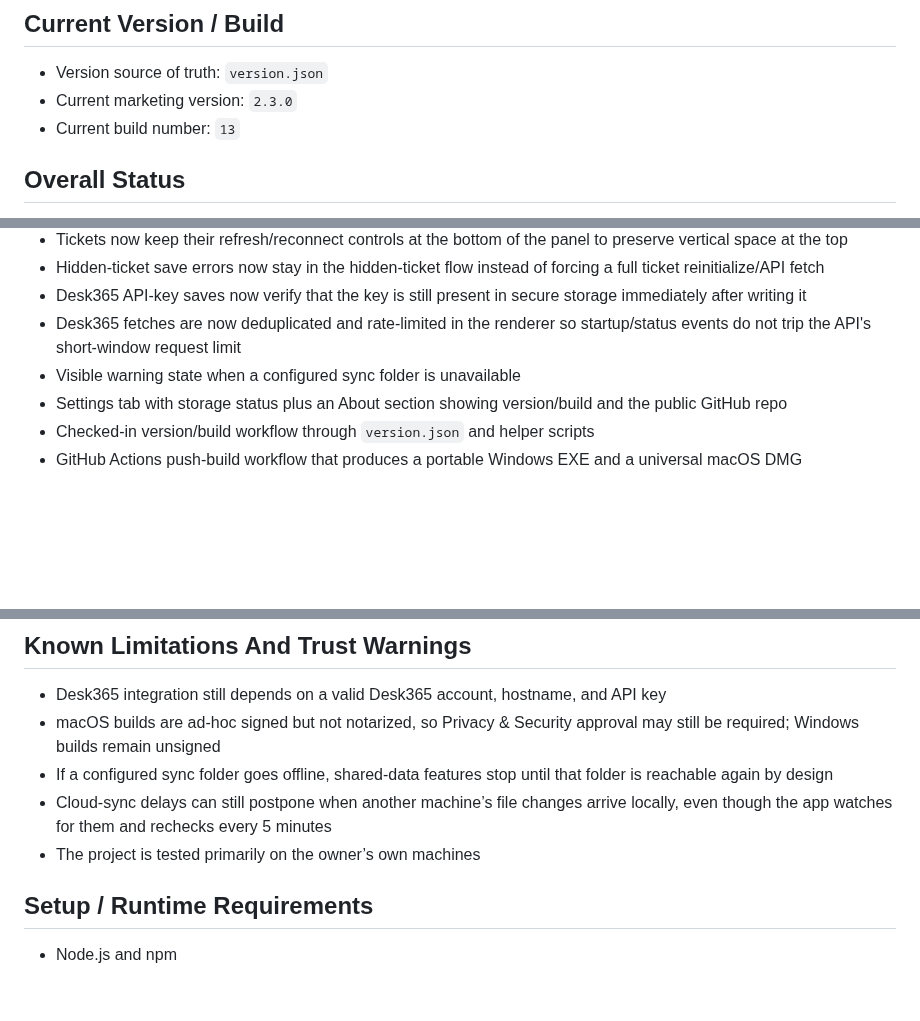
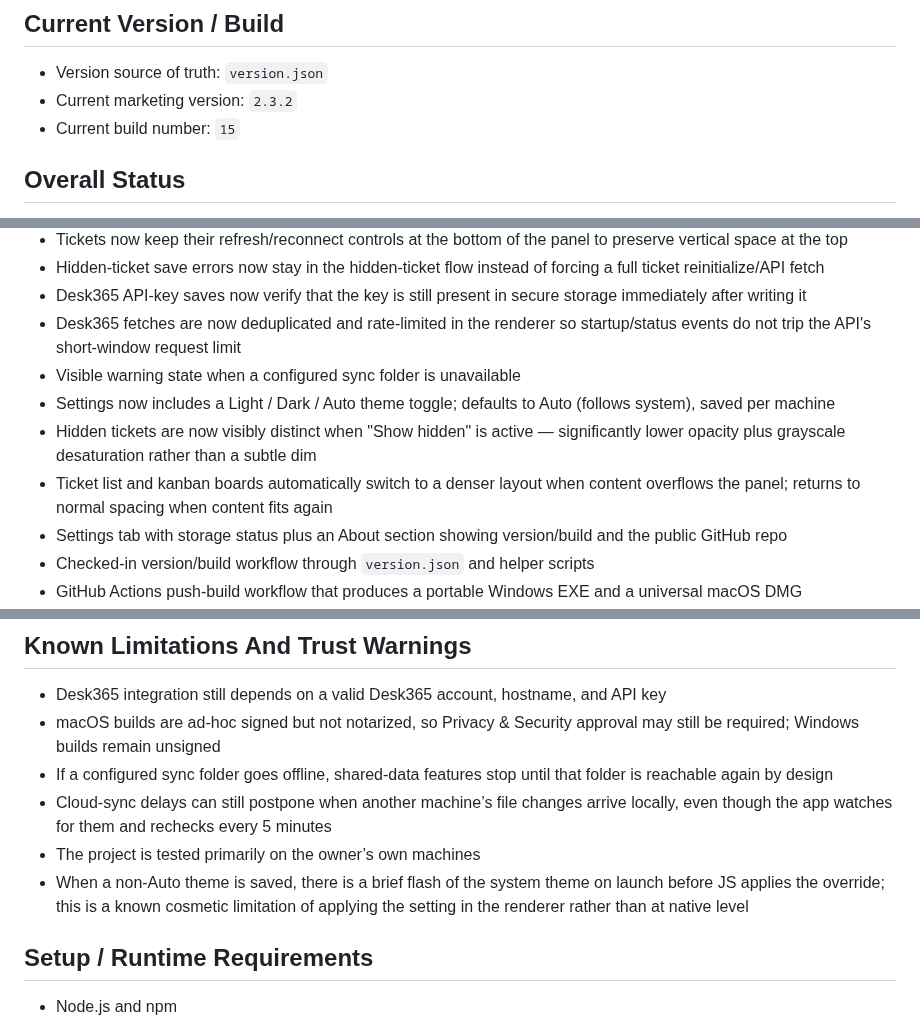
Before and after one commit to JohnKFisher/TaskTracker-Extreme-3000, a Markdown page: docs/WHERE_WE_STAND.md, 3 parts joined by grey strips. Drawn GitHub-style; blank space fills up the shorter version.

Commit message:
Update WHERE_WE_STAND for session changes
Reflects version 2.3.2 / build 15, the new theme toggle, improved
hidden-ticket visibility, and auto-compact mode. Notes the theme
flash-on-startup as a known cosmetic limitation.

https://claude.ai/code/session_01ChGzBMcF2qjuNgcSryj4BU

```diff
--- a/docs/WHERE_WE_STAND.md
+++ b/docs/WHERE_WE_STAND.md
@@ -5,8 +5,8 @@ TaskTracker Extreme 3000
 
 ## Current Version / Build
 - Version source of truth: `version.json`
-- Current marketing version: `2.3.0`
-- Current build number: `13`
+- Current marketing version: `2.3.2`
+- Current build number: `15`
 
 ## Overall Status
 Working personal-use Tauri desktop app with a revisioned local/shared JSON data model, secure Desk365 credential storage, explicit shared-storage status reporting, and a checked-in deterministic version/build workflow. Shared task data now watches for cross-machine changes, reconciles periodically, merges common task/hidden-ticket collisions conservatively, can import legacy data into a newly chosen sync folder, and on first rebuilt launch can pull older local Windows/Electron task files into the current app-data location. The current follow-up passes also add manual legacy import controls in Settings, recover missing sync-folder settings from older `local-settings.json` files, normalize dialog-picked storage paths more defensively on Windows, keep hidden-ticket save failures from forcing a full Desk365 reload, verify secure API-key writes immediately after saving them, import only the explicitly chosen legacy JSON file, queue ticket initialization fetches in a way that avoids both silent skips and Desk365 short-window rate limits, and add an optional Personal task board ahead of Work Tasks when enabled. The repo is now at version `2.3.0` / build `13`.
@@ -34,6 +34,9 @@ Working personal-use Tauri desktop app with a revisioned local/shared JSON data
 - Desk365 API-key saves now verify that the key is still present in secure storage immediately after writing it
 - Desk365 fetches are now deduplicated and rate-limited in the renderer so startup/status events do not trip the API's short-window request limit
 - Visible warning state when a configured sync folder is unavailable
+- Settings now includes a Light / Dark / Auto theme toggle; defaults to Auto (follows system), saved per machine
+- Hidden tickets are now visibly distinct when "Show hidden" is active — significantly lower opacity plus grayscale desaturation rather than a subtle dim
+- Ticket list and kanban boards automatically switch to a denser layout when content overflows the panel; returns to normal spacing when content fits again
 - Settings tab with storage status plus an About section showing version/build and the public GitHub repo
 - Checked-in version/build workflow through `version.json` and helper scripts
 - GitHub Actions push-build workflow that produces a portable Windows EXE and a universal macOS DMG
@@ -56,6 +59,7 @@ Working personal-use Tauri desktop app with a revisioned local/shared JSON data
 - If a configured sync folder goes offline, shared-data features stop until that folder is reachable again by design
 - Cloud-sync delays can still postpone when another machine’s file changes arrive locally, even though the app watches for them and rechecks every 5 minutes
 - The project is tested primarily on the owner’s own machines
+- When a non-Auto theme is saved, there is a brief flash of the system theme on launch before JS applies the override; this is a known cosmetic limitation of applying the setting in the renderer rather than at native level
 
 ## Setup / Runtime Requirements
 - Node.js and npm
```
